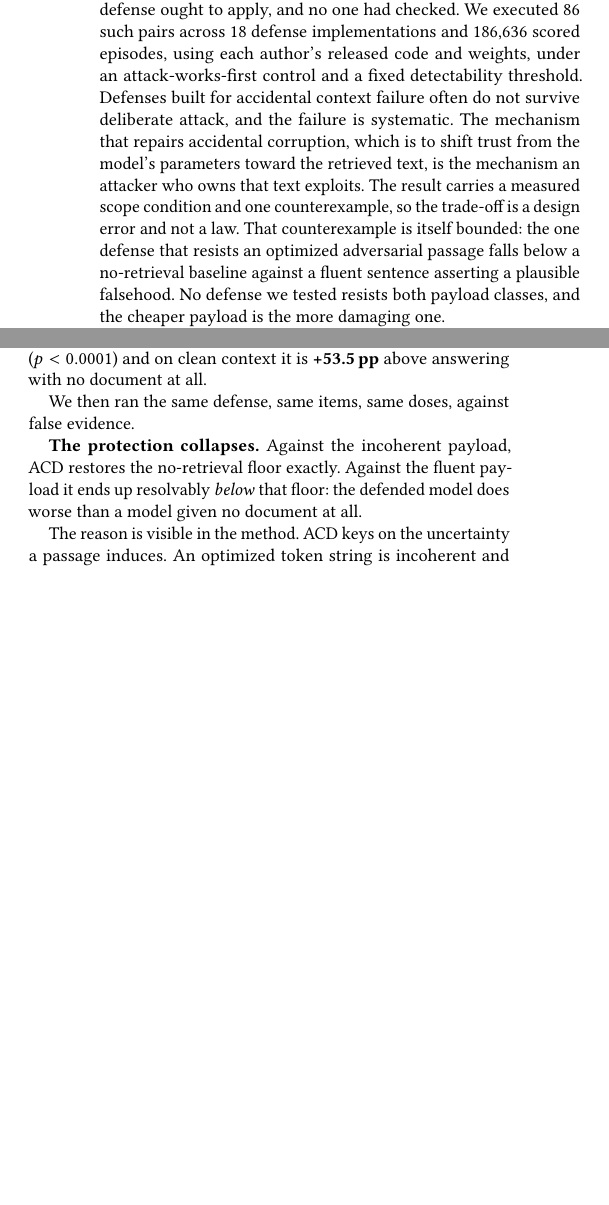
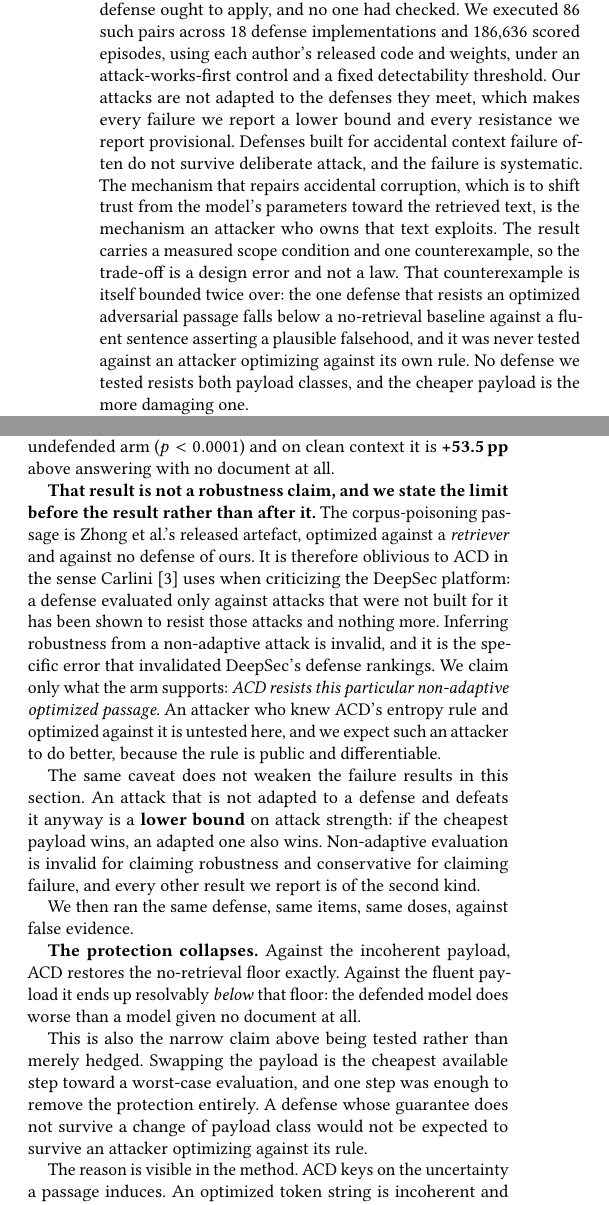
Before and after one commit to Nyamtulla/context_poison, a LaTeX paper (latex/main.tex, which reads latex/sections/00-abstract.tex, latex/sections/08-results.tex): two parts of the columns of pages 1 and 9 of 15, joined at a grey line, cut so that both start at the same text, the shorter picture padded with empty space. Compiled offline with pdfLaTeX.

Commit message:
Downgrade the ACD claim: resistance to a non-adaptive payload is not robustness
Carlini's central criticism of DeepSec was that it inferred robustness from
attacks crafted against undefended models. Our ACD corpus-poisoning result has
the same shape: Zhong et al.'s passage is optimised against a retriever, not
against ACD, so the run shows ACD resists one specific non-adaptive payload and
nothing further.

The scope now appears before the result rather than after it, and cites the
critique. "The best result in our campaign" becomes "the strongest defensive
result" - a statement about our measurements, not about the defense. The
abstract states that our attacks are not adapted, which makes every failure a
lower bound and every resistance provisional.

The failure results are untouched and need no hedge: an attack that is not
adapted to a defense and defeats it anyway bounds attack strength from below.
Non-adaptive evaluation is invalid for claiming robustness and conservative for
claiming failure, and everything else we report is the second kind.

Still open: the adaptive attack. ACD's entropy rule is public and
differentiable. Downgrading makes the paper honest; it does not make the
measurement exist.

```diff
--- a/latex/sections/00-abstract.tex
+++ b/latex/sections/00-abstract.tex
@@ -27,16 +27,19 @@ attack occupy the same cell, so the defense ought to apply, and no one had
 checked. We executed \NCampaignPairs{} such pairs across \NCampaignImpl{} defense
 implementations and
 \NCampaignEpisodes{} scored episodes, using each author's released code and weights, under
-an attack-works-first control and a fixed detectability threshold. Defenses
+an attack-works-first control and a fixed detectability threshold. Our attacks
+are not adapted to the defenses they meet, which makes every failure we report
+a lower bound and every resistance we report provisional. Defenses
 built for accidental context failure often do not survive deliberate attack,
 and the failure is systematic. The mechanism that repairs accidental
 corruption, which is to shift trust from the model's parameters toward the
 retrieved text, is the mechanism an attacker who owns that text exploits. The
 result carries a measured scope condition and one counterexample, so the
 trade-off is a design error and not a law. That counterexample is itself
-bounded: the one defense that resists an optimized adversarial passage falls
-below a no-retrieval baseline against a fluent sentence asserting a plausible
-falsehood. No defense we tested resists both payload classes, and the cheaper
+bounded twice over: the one defense that resists an optimized adversarial
+passage falls below a no-retrieval baseline against a fluent sentence asserting
+a plausible falsehood, and it was never tested against an attacker optimizing
+against its own rule. No defense we tested resists both payload classes, and the cheaper
 payload is the more damaging one.
 
 Finally we report three controls the literature omits, each of which overturned
--- a/latex/sections/08-results.tex
+++ b/latex/sections/08-results.tex
@@ -95,12 +95,33 @@ were wrong, which is why the scope condition is in the paper.
 
 \subsection{The payload class decides, not the attack label}
 
-ACD~\cite{kim-2024-adaptive} was the best result in our campaign. It discounts
-tokens the context makes uncertain, and against corpus poisoning it is the only
-method that both reads a clean document and resists a poisoned one. At
-saturation it is \textbf{+9.2\pp} above the undefended arm ($p < 0.0001$) and
-on clean context it is \textbf{+53.5\pp} above answering with no document at
-all.
+ACD~\cite{kim-2024-adaptive} produced the strongest defensive result in our
+campaign. It discounts tokens the context makes uncertain, and against corpus
+poisoning it is the only method that both reads a clean document and declines a
+poisoned one. At saturation it is \textbf{+9.2\pp} above the undefended arm
+($p < 0.0001$) and on clean context it is \textbf{+53.5\pp} above answering
+with no document at all.
+
+\textbf{That result is not a robustness claim, and we state the limit before
+the result rather than after it.} The corpus-poisoning passage is Zhong et
+al.'s released artefact, optimized against a \emph{retriever} and against no
+defense of ours. It is therefore oblivious to ACD in the sense
+Carlini~\cite{carlini-2019-critique} uses when criticizing the DeepSec
+platform: a defense evaluated only against attacks that were not built for it
+has been shown to resist those attacks and nothing more. Inferring robustness
+from a non-adaptive attack is invalid, and it is the specific error that
+invalidated DeepSec's defense rankings. We claim only what the arm supports:
+\emph{ACD resists this particular non-adaptive optimized passage.} An attacker
+who knew ACD's entropy rule and optimized against it is untested here, and we
+expect such an attacker to do better, because the rule is public and
+differentiable.
+
+The same caveat does not weaken the failure results in this section. An attack
+that is not adapted to a defense and defeats it anyway is a \textbf{lower
+bound} on attack strength: if the cheapest payload wins, an adapted one also
+wins. Non-adaptive evaluation is invalid for claiming robustness and
+conservative for claiming failure, and every other result we report is of the
+second kind.
 
 We then ran the same defense, same items, same doses, against false evidence.
 
@@ -124,6 +145,12 @@ vs.\ no retrieval & +0.5 ($p{=}0.91$) & \textbf{-4.0} ($p{=}0.0499$) \\
 the no-retrieval floor exactly. Against the fluent payload it ends up
 resolvably \emph{below} that floor: the defended model does worse than a model
 given no document at all.
+
+This is also the narrow claim above being tested rather than merely hedged.
+Swapping the payload is the cheapest available step toward a worst-case
+evaluation, and one step was enough to remove the protection entirely. A
+defense whose guarantee does not survive a change of payload class would not be
+expected to survive an attacker optimizing against its rule.
 
 The reason is visible in the method. ACD keys on the uncertainty a passage
 induces. An optimized token string is incoherent and raises uncertainty, so ACD
```
Also changed, not shown: acd_false_evidence_result.md (+3 -1 lines), acd_result.md (+20 -0 lines), carlini_audit.md (+13 -0 lines), latex/refs.bib (+10 -0 lines).
